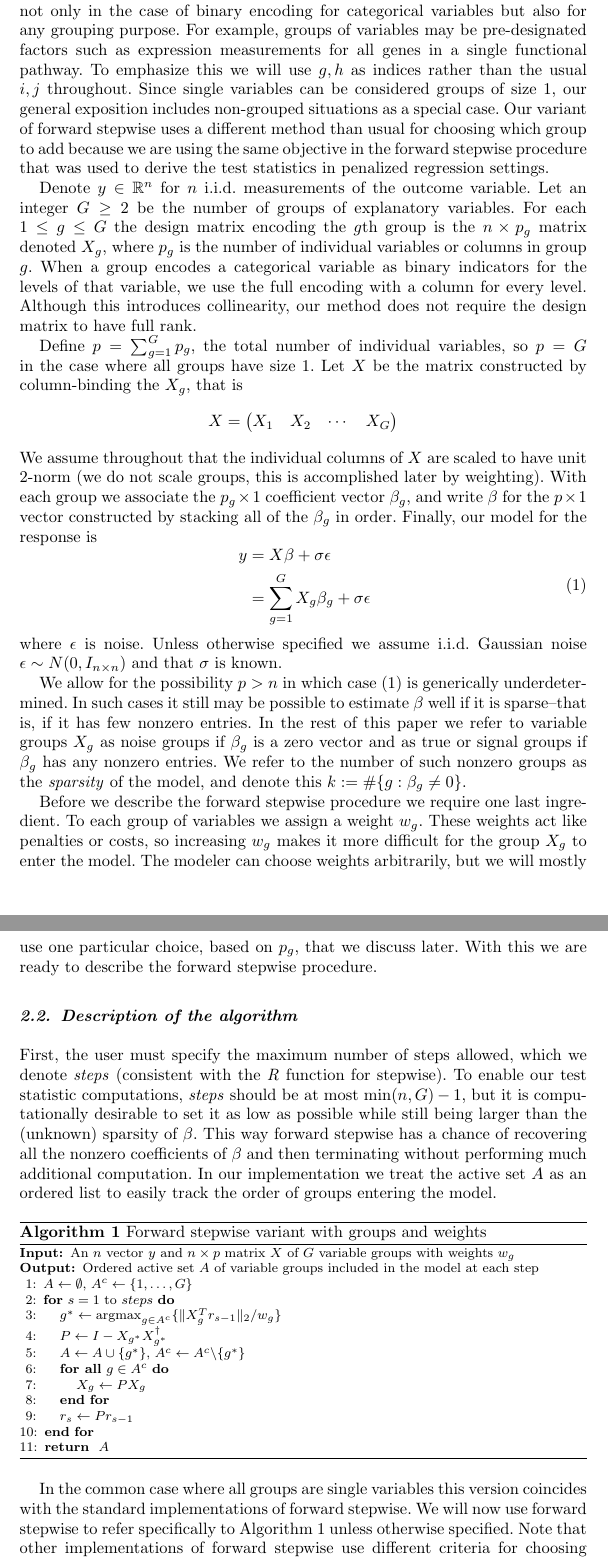
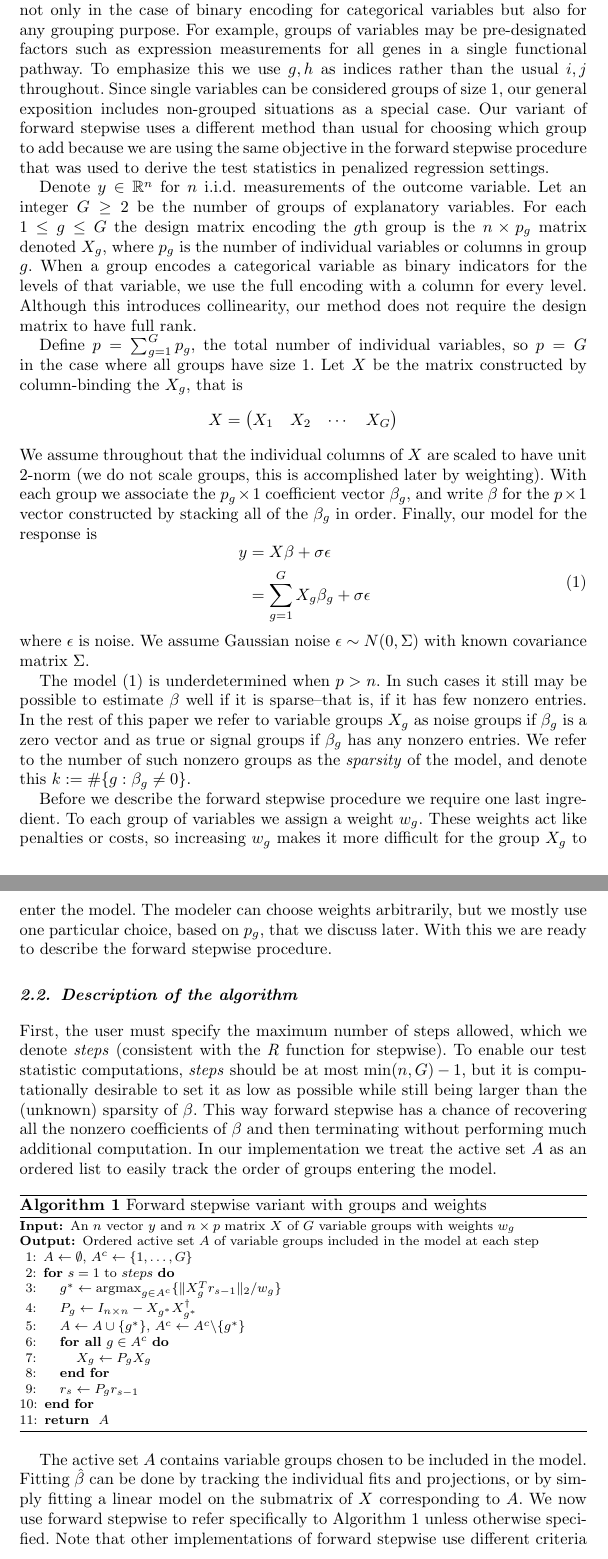
Before and after one commit to joftius/fwdstep, a LaTeX document (paper/paper.tex): two parts of pages 3 and 4 of 23, joined at a grey line, cut so that both start at the same text. The pictures show the PDF file paper/paper.pdf that the author committed with the source.

Commit message:
Paper: some small edits

```diff
--- a/paper/paper.tex
+++ b/paper/paper.tex
@@ -217,7 +217,7 @@ step, not only in the case of binary encoding for categorical
 variables but also for any grouping purpose. For example, groups of
 variables may be pre-designated factors such as expression
 measurements for all genes in a single functional pathway.
-To emphasize this we will use $g, h$ as indices rather than the usual
+To emphasize this we use $g, h$ as indices rather than the usual
 $i, j$ throughout. Since single variables can be considered groups of
 size 1, our general exposition includes non-grouped situations as a special
 case. Our variant of forward stepwise uses a different method than
@@ -262,12 +262,12 @@ y & = X \beta + \sigma \epsilon \\
 \end{aligned}
 \end{equation}
 %%%%%%%%%%%%%%%%%%%%%%%%%%%%%%%%%%%%%%%%%%%%%%%%
-where $\epsilon$ is noise. Unless otherwise specified we assume
-i.i.d. Gaussian noise $\epsilon \sim N(0, I_{n \times n})$ and that
-$\sigma$ is known.
+where $\epsilon$ is noise. We assume Gaussian noise
+$\epsilon \sim N(0, \Sigma)$ with known covariance matrix $\Sigma$.
 
-We allow for the possibility $p > n$ in which case \eqref{eq:gmodel} is
-generically underdetermined. In such cases it still may be possible to
+
+The model \eqref{eq:gmodel} is underdetermined when $p > n$.
+In such cases it still may be possible to
 estimate $\beta$ well if it is sparse--that is, if it has few nonzero
 entries. In the rest of this paper we refer to variable groups $X_g$
 as noise groups if $\beta_g$ is a zero vector and as true or signal
@@ -279,7 +279,7 @@ Before we describe the forward stepwise procedure we require one last
 ingredient. To each group of variables we assign a weight $w_g$. These
 weights act like penalties or costs, so increasing $w_g$ makes it
 more difficult for the group $X_g$ to enter the model. The
-modeler can choose weights arbitrarily, but we will mostly use one
+modeler can choose weights arbitrarily, but we mostly use one
 particular choice, based on $p_g$, that we discuss later. With this we
 are ready to describe the forward stepwise procedure.
 
@@ -330,6 +330,6 @@ In our implementation we treat the active set $A$ as an ordered list to easily t
     \STATE $A \gets \emptyset$, $A^c \gets \{ 1, \ldots, G\}$
     \FOR{$s=1$ to $steps$}
     \STATE $g^* \gets \argmax_{g \in A^c} \{ \norm{X_g^T r_{s-1}}_2 / w_g \}$
-    \STATE $P \gets I - X_{g^*}X_{g^*}^\dagger$
+    \STATE $P_g \gets I_{n\times n} - X_{g^*}X_{g^*}^\dagger$
     \STATE $A \gets A \cup \{ g^* \}$, $A^c \gets A^c \backslash \{ g^* \}$
     \FORALL{$g \in A^c$}
@@ -341,9 +341,11 @@ In our implementation we treat the active set $A$ as an ordered list to easily t
   \end{algorithmic}
 \end{algorithm}
 
-In the common case where all groups are single variables this version
-coincides with the standard implementations of forward stepwise.
-We will now use forward stepwise to refer specifically to
+The active set $A$ contains variable groups chosen to be included in
+the model. Fitting $\hat \beta$ can be done by tracking the individual
+fits and projections, or by simply fitting a linear model on the submatrix
+of $X$ corresponding to $A$.
+We now use forward stepwise to refer specifically to
 Algorithm~\ref{algo:fs} unless otherwise specified. Note that other
 implementations of forward stepwise use different criteria for choosing
 the next variable to add, such as the correlation with the residual.
@@ -534,7 +536,7 @@ test statistic $T_k \propto \lambda_k(\lambda_k - \lambda_{k+1})$ is
 asymptotically Exp(1). In the lasso case we know a lot about the knots
 and active set, but the group lasso picture is slightly more
 complicated. For the group lasso, $\hat \beta(\lambda)$ does not have
-piecewise linear components. To overcome this difficulty we will
+piecewise linear components. To overcome this difficulty we
 restrict our attention to the first group of variables to enter the
 active set since the analysis then follows almost exactly as for the
 lasso.
@@ -714,7 +716,7 @@ random variable with $r$ degrees of freedom.
 \begin{algorithm}
   \caption{Computing p-value}
   \label{algo:pval}
-  \begin{algorithmic}[1]
+  \begin{algorithmic}
     \REQUIRE Response $y$, grouped design matrix $X$ with weights, inactive set $A^c$, index $g$ of last group to enter active set $A$.
     \ENSURE Our p-value for the group $g$ entering the model.
     \STATE Compute $H_g$ and $\sigma^2_g$
@@ -752,5 +755,5 @@ For details see Appendix~\ref{app:closedform} or \cite{tests:adaptive}.
   \label{algo:linfrac}
-  \begin{algorithmic}[1]
+  \begin{algorithmic}
     \REQUIRE The $p$-vectors $a, b$ in Algorithm~\ref{algo:pval}, weights, inactive set $A^c$, a small tolerance number
 %(we take $1e^{-10}$)
     \ENSURE Solution pair $(v_-, v_+)$.
```
Also changed, not shown: paper/paper.pdf, paper/paper.tex (44 more changed lines), 1 other file.
